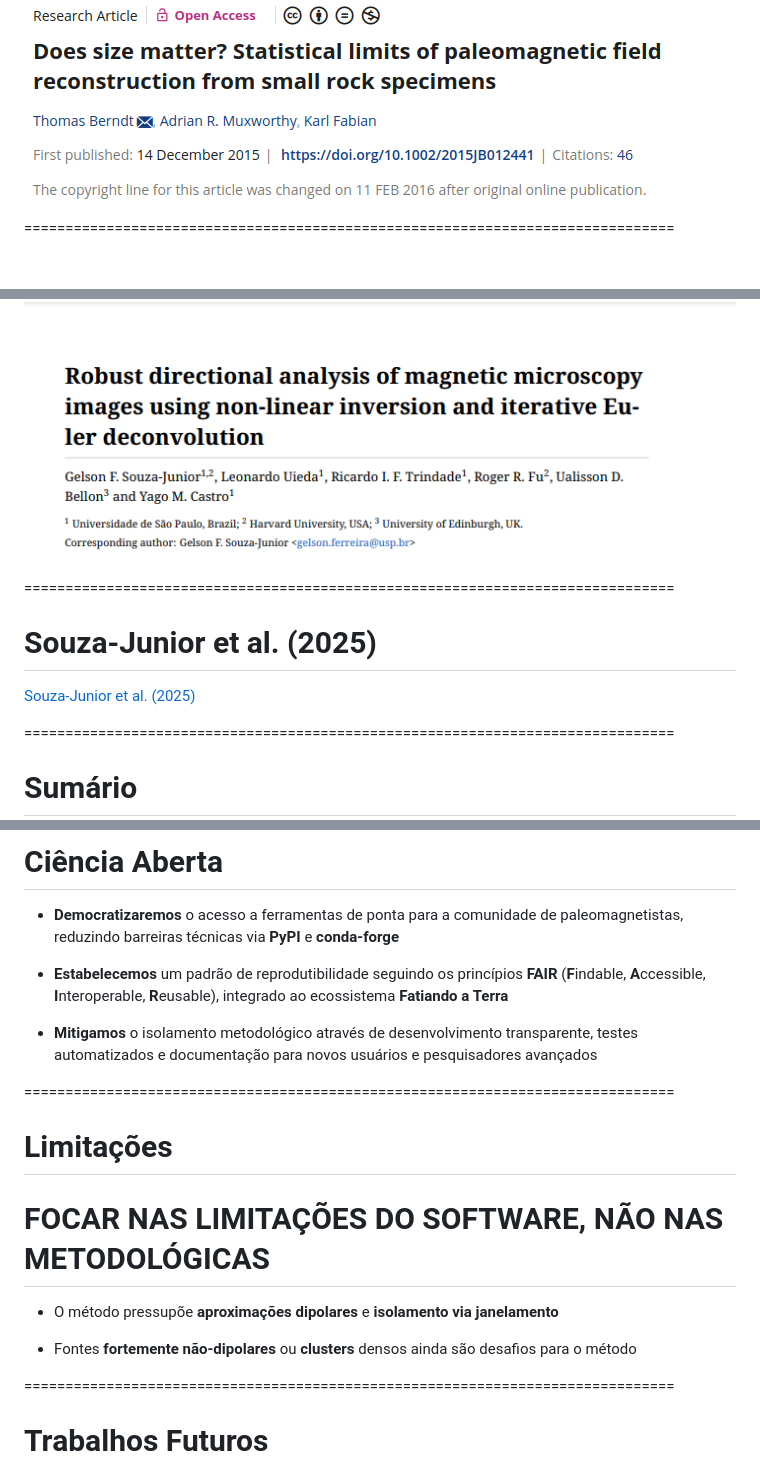
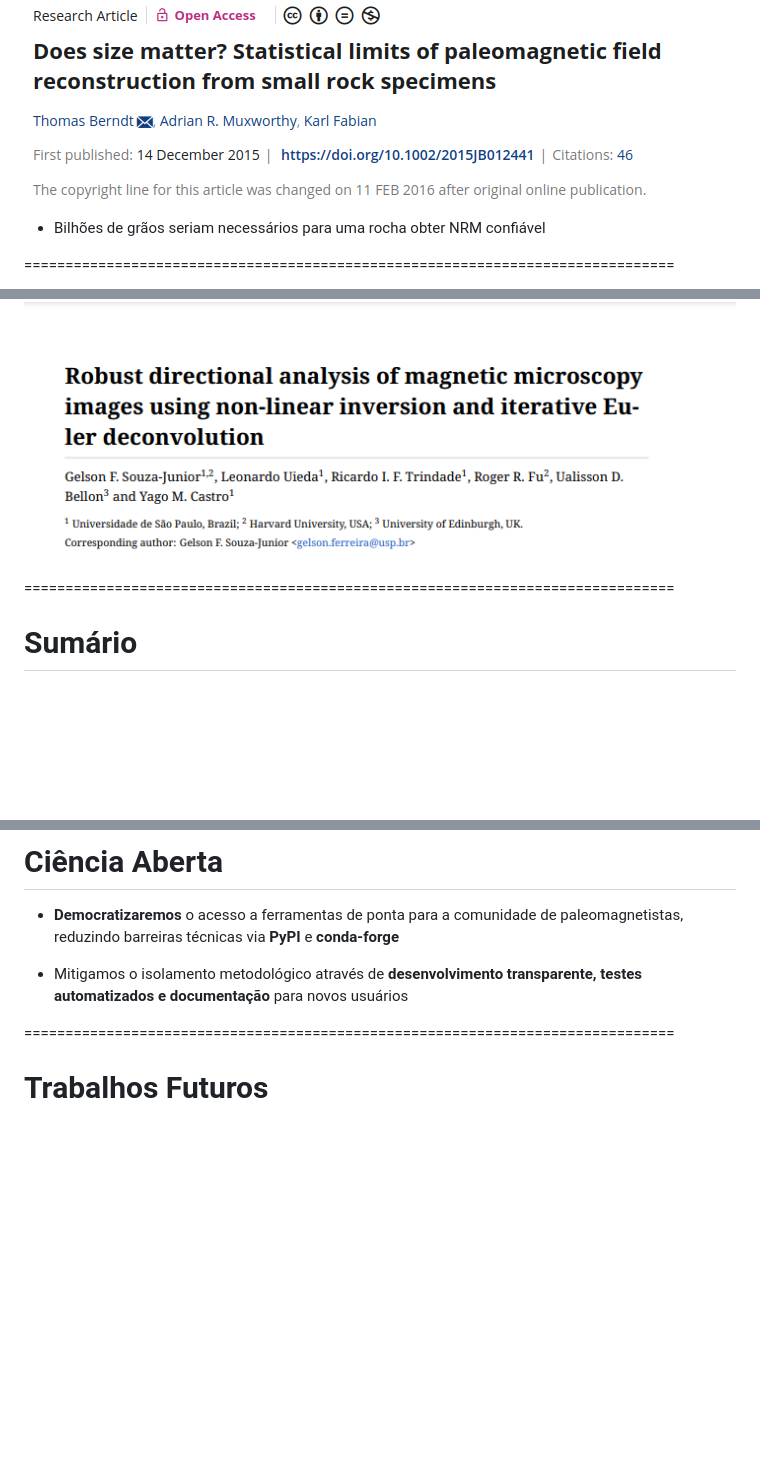
Before and after one commit to YagoMCastro/msc-presentation-2026, a Markdown page: slides.md, 3 parts joined by grey strips. GitHub-like rendering; blank space fills up the shorter version.

```diff
--- a/slides.md
+++ b/slides.md
@@ -205,6 +195,8 @@ Definição TAUXE
 
 <img src="assets/berndt_paper.png" style="width: 80%" >
 
+- Bilhões de grãos seriam necessários para uma rocha obter NRM confiável
+
 ===============================================================================
 
 <img src="assets/bellon_paper.png" style="width: 80%" >
@@ -247,18 +239,6 @@ Definição TAUXE
 
 ===============================================================================
 <img src="assets/paper_2.png" style="width: 80%" >
-
-===============================================================================
-# Souza-Junior et al. (2025)
-
-<div class="text-left">
-
-
-<div class="footnote-center">
-
-[Souza-Junior et al. (2025)](https://eartharxiv.org/repository/view/8869/)
-
-</div>
 
 ===============================================================================
 # Sumário
@@ -2024,32 +1998,9 @@ ADD MODELO 1INTERF e outros grids
 - **Democratizaremos** o acesso a ferramentas de ponta para a comunidade de paleomagnetistas, reduzindo barreiras técnicas via **PyPI** e **conda-forge**
 
 </div>
-
-<div class="fragment text-left">
-
-- **Estabelecemos** um padrão de reprodutibilidade seguindo os princípios **FAIR** (**F**indable, **A**ccessible, **I**nteroperable, **R**eusable), integrado ao ecossistema **Fatiando a Terra**
-
-</div>
-
-<div class="fragment text-left">
-
-- **Mitigamos** o isolamento metodológico através de desenvolvimento transparente, testes automatizados e documentação para novos usuários e pesquisadores avançados
-
-</div>
-
-===============================================================================
-# Limitações
-
-# FOCAR NAS LIMITAÇÕES DO SOFTWARE, NÃO NAS METODOLÓGICAS
-
-<div class="fragment text-left">
-
-- O método pressupõe **aproximações dipolares** e **isolamento via janelamento**
-
-</div>
-<div class="fragment text-left">
-
-- Fontes **fortemente não-dipolares** ou **clusters** densos ainda são desafios para o método
+<div class="fragment text-left">
+
+- Mitigamos o isolamento metodológico através de **desenvolvimento transparente, testes automatizados e documentação** para novos usuários
 
 </div>
 
```
Also changed, not shown: other parts of slides.md (+57 -57 lines).
